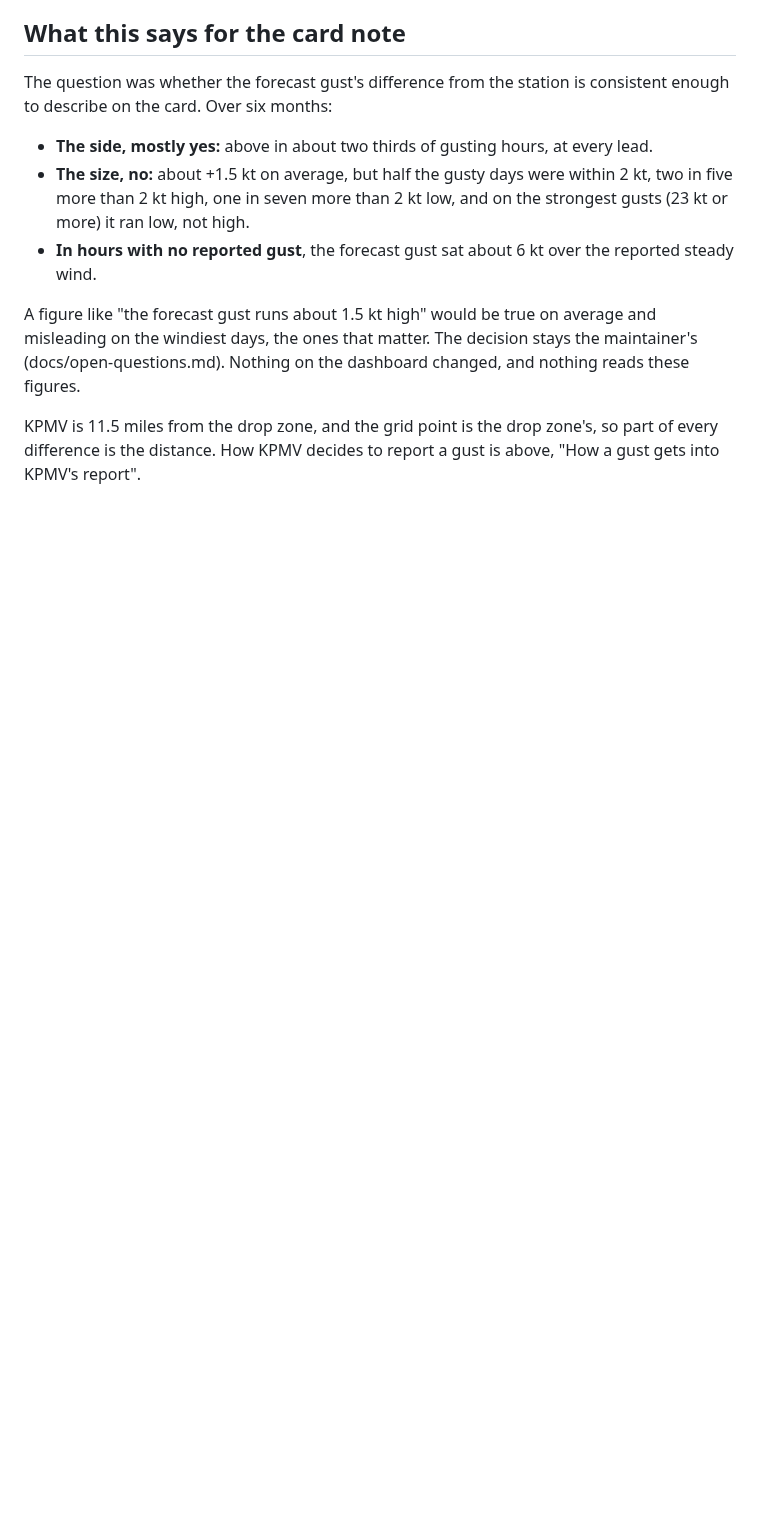
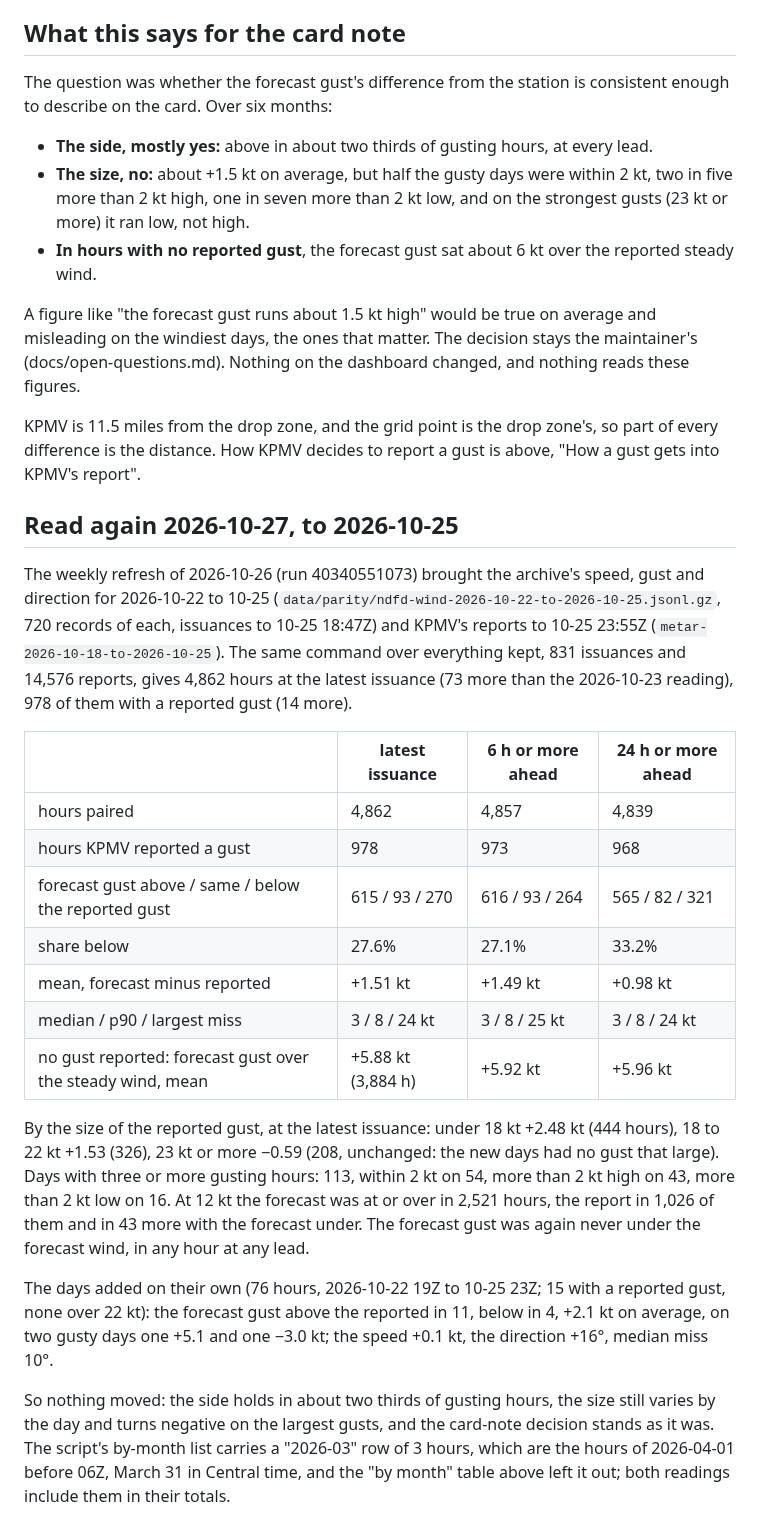
Before and after one commit to amelia-m/lspc-weather, a Markdown page: docs/nws-gust-archive.md, the part around the change. GitHub-like rendering; blank space fills up the shorter version.

Commit message:
Docs: the NDFD gust comparison read again over the archive to 2026-10-25
Co-Authored-By: Claude Fable 5.1 <noreply@anthropic.com>
Claude-Session: https://claude.ai/code/session_01PwvQJS4FhUuPgRjZimqDac

```diff
--- a/docs/nws-gust-archive.md
+++ b/docs/nws-gust-archive.md
@@ -288,3 +288,46 @@ dashboard changed, and nothing reads these figures.
 KPMV is 11.5 miles from the drop zone, and the grid point is the drop
 zone's, so part of every difference is the distance. How KPMV decides
 to report a gust is above, "How a gust gets into KPMV's report".
+
+## Read again 2026-10-27, to 2026-10-25
+
+The weekly refresh of 2026-10-26 (run 40340551073) brought the archive's
+speed, gust and direction for 2026-10-22 to 10-25
+(`data/parity/ndfd-wind-2026-10-22-to-2026-10-25.jsonl.gz`, 720 records
+of each, issuances to 10-25 18:47Z) and KPMV's reports to 10-25 23:55Z
+(`metar-2026-10-18-to-2026-10-25`). The same command over everything
+kept, 831 issuances and 14,576 reports, gives 4,862 hours at the latest
+issuance (73 more than the 2026-10-23 reading), 978 of them with a
+reported gust (14 more).
+
+| | latest issuance | 6 h or more ahead | 24 h or more ahead |
+|---|---|---|---|
+| hours paired | 4,862 | 4,857 | 4,839 |
+| hours KPMV reported a gust | 978 | 973 | 968 |
+| forecast gust above / same / below the reported gust | 615 / 93 / 270 | 616 / 93 / 264 | 565 / 82 / 321 |
+| share below | 27.6% | 27.1% | 33.2% |
+| mean, forecast minus reported | +1.51 kt | +1.49 kt | +0.98 kt |
+| median / p90 / largest miss | 3 / 8 / 24 kt | 3 / 8 / 25 kt | 3 / 8 / 24 kt |
+| no gust reported: forecast gust over the steady wind, mean | +5.88 kt (3,884 h) | +5.92 kt | +5.96 kt |
+
+By the size of the reported gust, at the latest issuance: under 18 kt
++2.48 kt (444 hours), 18 to 22 kt +1.53 (326), 23 kt or more −0.59
+(208, unchanged: the new days had no gust that large). Days with three
+or more gusting hours: 113, within 2 kt on 54, more than 2 kt high on
+43, more than 2 kt low on 16. At 12 kt the forecast was at or over in
+2,521 hours, the report in 1,026 of them and in 43 more with the
+forecast under. The forecast gust was again never under the forecast
+wind, in any hour at any lead.
+
+The days added on their own (76 hours, 2026-10-22 19Z to 10-25 23Z; 15
+with a reported gust, none over 22 kt): the forecast gust above the
+reported in 11, below in 4, +2.1 kt on average, on two gusty days one
++5.1 and one −3.0 kt; the speed +0.1 kt, the direction +16°, median miss
+10°.
+
+So nothing moved: the side holds in about two thirds of gusting hours,
+the size still varies by the day and turns negative on the largest
+gusts, and the card-note decision stands as it was. The script's
+by-month list carries a "2026-03" row of 3 hours, which are the hours
+of 2026-04-01 before 06Z, March 31 in Central time, and the "by month"
+table above left it out; both readings include them in their totals.
```
Also changed, not shown: docs/open-questions.md (+9 -0 lines).
